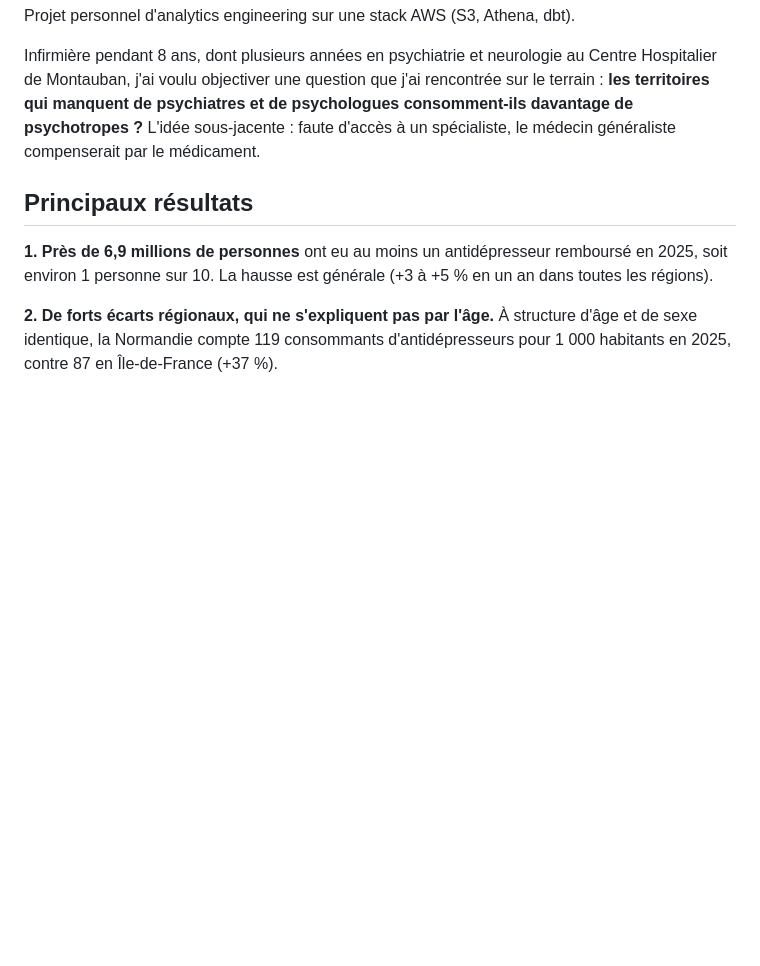
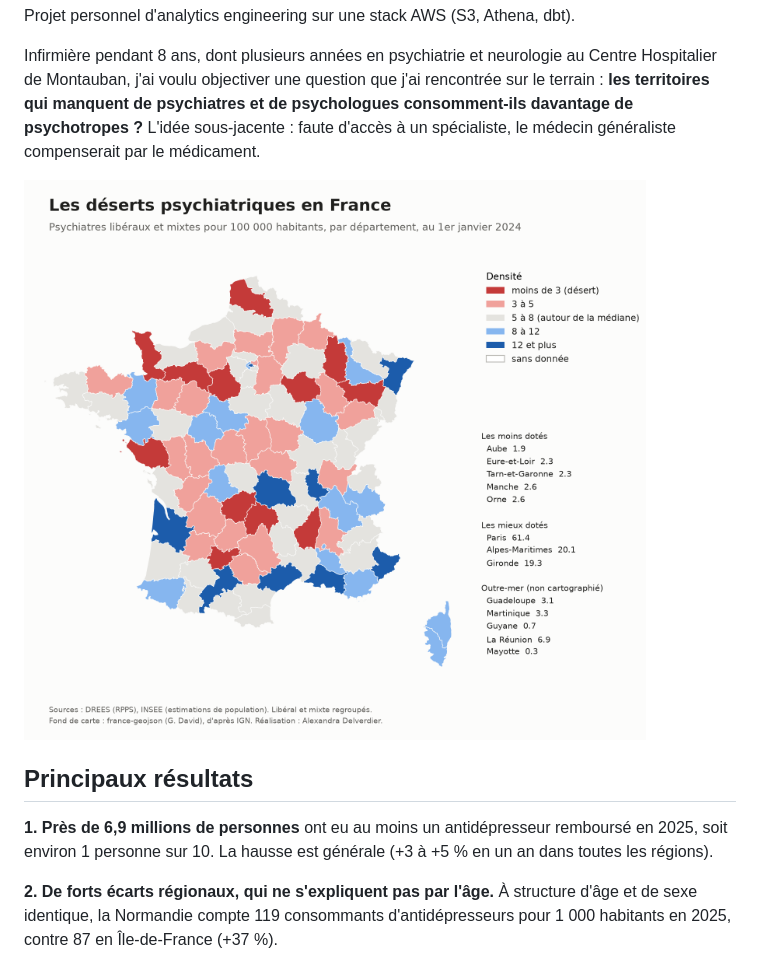
Before and after one commit to alexandradelverdier-cmd/sante-mentale-aws, a Markdown page: README.md, the part around the change. GitHub-like rendering; pictures changed too: docs/carte_psychiatres_liberaux_2024.png (added); blank space fills up the shorter version.

Commit message:
Carte des déserts psychiatriques par département

```diff
--- a/README.md
+++ b/README.md
@@ -3,6 +3,8 @@
 Projet personnel d'analytics engineering sur une stack AWS (S3, Athena, dbt).
 
 Infirmière pendant 8 ans, dont plusieurs années en psychiatrie et neurologie au Centre Hospitalier de Montauban, j'ai voulu objectiver une question que j'ai rencontrée sur le terrain : **les territoires qui manquent de psychiatres et de psychologues consomment-ils davantage de psychotropes ?** L'idée sous-jacente : faute d'accès à un spécialiste, le médecin généraliste compenserait par le médicament.
+
+![Densité de psychiatres libéraux par département en 2024](docs/carte_psychiatres_liberaux_2024.png)
 
 ## Principaux résultats
 
```
Also changed, not shown: 4 other files.
